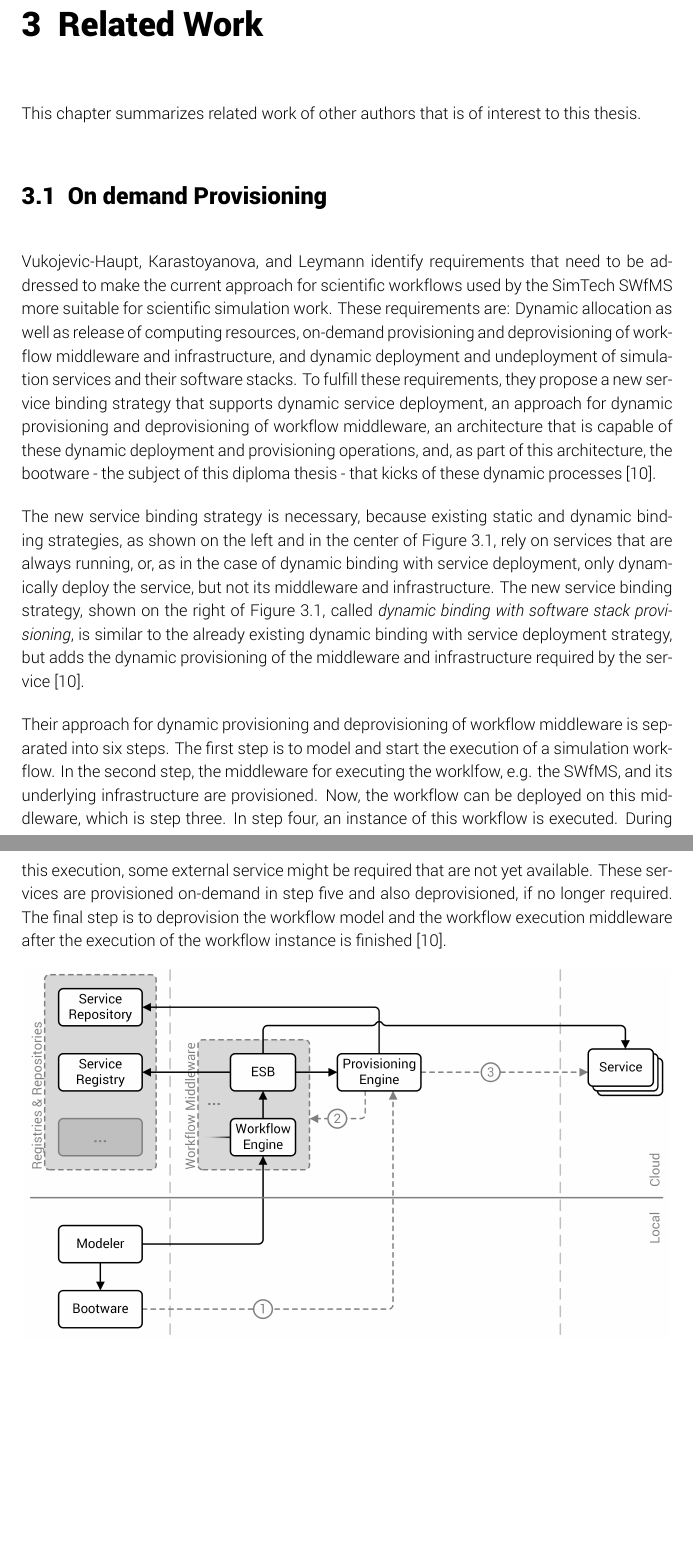
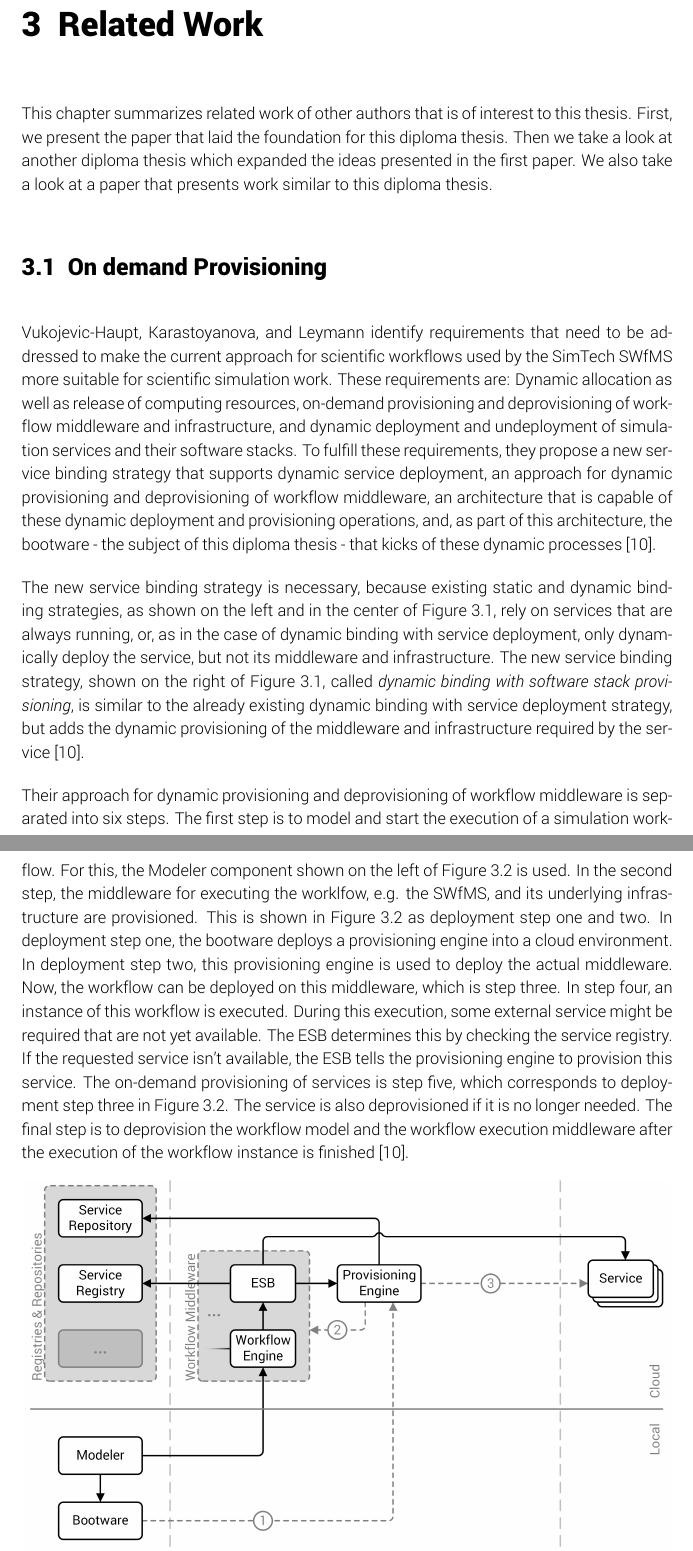
Before and after one commit to lukasreinfurt/diploma-thesis, a LaTeX thesis (diploma thesis/src/thesis.tex, which reads diploma thesis/src/related/_chapter.tex, diploma thesis/src/related/on_demand_provisioning.tex): two parts of pages 15 and 17 of 34 before the commit and two parts of pages 15 and 17 of 35 after it, joined at a grey line, cut so that both start at the same text, the shorter picture padded with empty space. Compiled offline with XeLaTeX.

Commit message:
Update chapters

```diff
--- a/diploma thesis/src/related/_chapter.tex
+++ b/diploma thesis/src/related/_chapter.tex
@@ -2,6 +2,9 @@
 \label{related}
 
 This chapter summarizes related work of other authors that is of interest to this thesis.
+First, we present the paper that laid the foundation for this diploma thesis.
+Then we take a look at another diploma thesis which expanded the ideas presented in the first paper.
+We also take a look at a paper that presents work similar to this diploma thesis.
 
 \input{related/on_demand_provisioning}
 \input{related/dynamic}
--- a/diploma thesis/src/related/on_demand_provisioning.tex
+++ b/diploma thesis/src/related/on_demand_provisioning.tex
@@ -10,9 +12,24 @@
 	\label{image:service_binding_strategies}
 \end{figure}
 
-The new service binding strategy is necessary, because existing static and dynamic binding strategies, as shown on the left and in the center of \autoref{image:service_binding_strategies}, rely on services that are always running, or, as in the case of dynamic binding with service deployment, only dynamically deploy the service, but not its middleware and infrastructure. The new service binding strategy, shown on the right of \autoref{image:service_binding_strategies}, called \textit{dynamic binding with software stack provisioning}, is similar to the already existing dynamic binding with service deployment strategy, but adds the dynamic provisioning of the middleware and infrastructure required by the service~\autocite{provisioning:ondemand}.
+The new service binding strategy is necessary, because existing static and dynamic binding strategies, as shown on the left and in the center of \autoref{image:service_binding_strategies}, rely on services that are always running, or, as in the case of dynamic binding with service deployment, only dynamically deploy the service, but not its middleware and infrastructure.
+The new service binding strategy, shown on the right of \autoref{image:service_binding_strategies}, called \textit{dynamic binding with software stack provisioning}, is similar to the already existing dynamic binding with service deployment strategy, but adds the dynamic provisioning of the middleware and infrastructure required by the service~\autocite{provisioning:ondemand}.
 
-Their approach for dynamic provisioning and deprovisioning of workflow middleware is separated into six steps. The first step is to model and start the execution of a simulation workflow. In the second step, the middleware for executing the worklfow, e.g. the SWfMS, and its underlying infrastructure are provisioned. Now, the workflow can be deployed on this middleware, which is step three. In step four, an instance of this workflow is executed. During this execution, some external service might be required that are not yet available. These services are provisioned on-demand in step five and also deprovisioned, if no longer required. The final step is to deprovision the workflow model and the workflow execution middleware after the execution of the workflow instance is finished~\autocite{provisioning:ondemand}.
+Their approach for dynamic provisioning and deprovisioning of workflow middleware is separated into six steps.
+The first step is to model and start the execution of a simulation workflow.
+For this, the Modeler component shown on the left of \autoref{image:original_architecture} is used.
+In the second step, the middleware for executing the worklfow, e.g. the SWfMS, and its underlying infrastructure are provisioned.
+This is shown in \autoref{image:original_architecture} as deployment step one and two.
+In deployment step one, the bootware deploys a provisioning engine into a cloud environment.
+In deployment step two, this provisioning engine is used to deploy the actual middleware.
+Now, the workflow can be deployed on this middleware, which is step three.
+In step four, an instance of this workflow is executed.
+During this execution, some external service might be required that are not yet available.
+The ESB determines this by checking the service registry.
+If the requested service isn't available, the ESB tells the provisioning engine to provision this service.
+The on-demand provisioning of services is step five, which corresponds to deployment step three in \autoref{image:original_architecture}.
+The service is also deprovisioned if it is no longer needed.
+The final step is to deprovision the workflow model and the workflow execution middleware after the execution of the workflow instance is finished~\autocite{provisioning:ondemand}.
 
 \begin{figure}[!htbp]
 	\centering
```
Also changed, not shown: diploma thesis/src/design/_chapter.tex (+5 -0 lines), diploma thesis/src/implementation/_chapter.tex (+1 -0 lines), diploma thesis/Diplomarbeit - Lukas Reinfurt - Bootstrapping Provisioning Engines for On-demand Provisioning in Cloud Environments.pdf, diploma thesis/src/related/on_demand_provisioning.tex (15 more changed lines).
